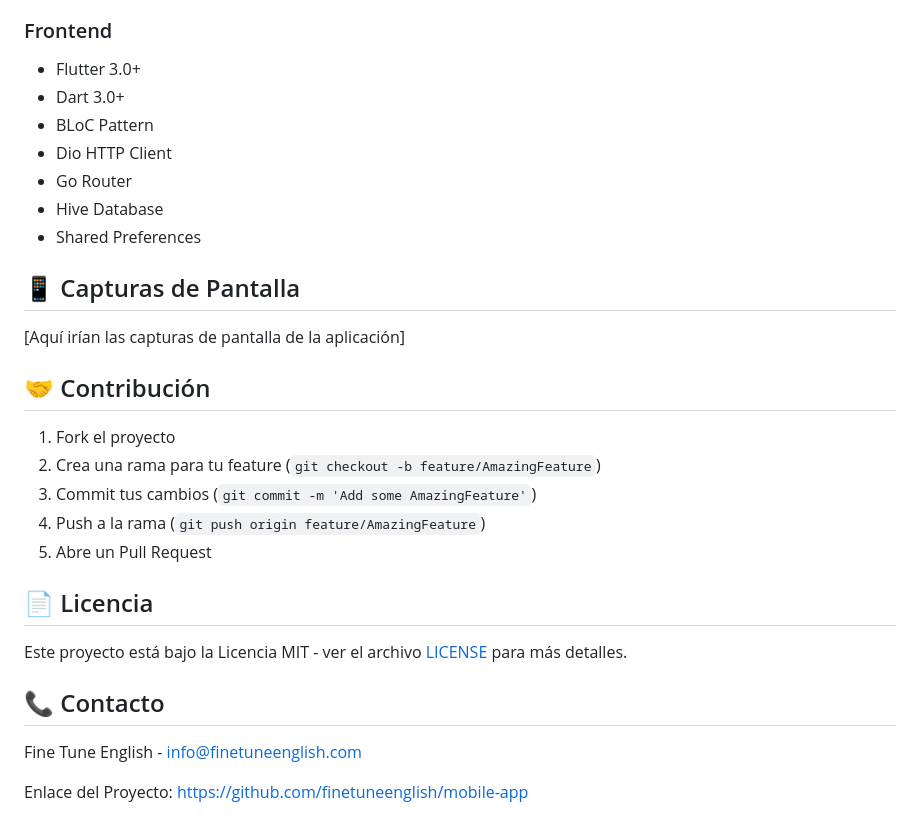
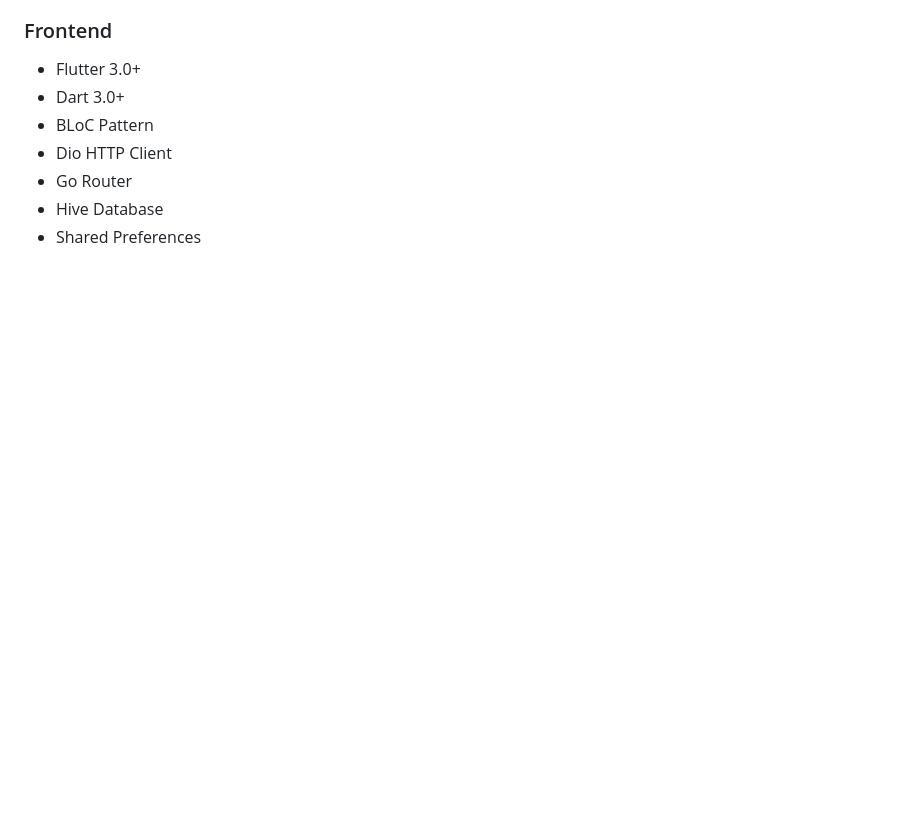
Before and after one commit to JOSEPHMATHEO/Fine_Tune_English, a Markdown page: README.md, the part around the change. Rendered like a GitHub page; blank space fills up the shorter version.

```diff
--- a/README.md
+++ b/README.md
@@ -224,25 +224,3 @@ docker-compose up -d
 - Go Router
 - Hive Database
 - Shared Preferences
-
-## 📱 Capturas de Pantalla
-
-[Aquí irían las capturas de pantalla de la aplicación]
-
-## 🤝 Contribución
-
-1. Fork el proyecto
-2. Crea una rama para tu feature (`git checkout -b feature/AmazingFeature`)
-3. Commit tus cambios (`git commit -m 'Add some AmazingFeature'`)
-4. Push a la rama (`git push origin feature/AmazingFeature`)
-5. Abre un Pull Request
-
-## 📄 Licencia
-
-Este proyecto está bajo la Licencia MIT - ver el archivo [LICENSE](LICENSE) para más detalles.
-
-## 📞 Contacto
-
-Fine Tune English - info@finetuneenglish.com
-
-Enlace del Proyecto: [https://github.com/finetuneenglish/mobile-app](https://github.com/finetuneenglish/mobile-app)
```
